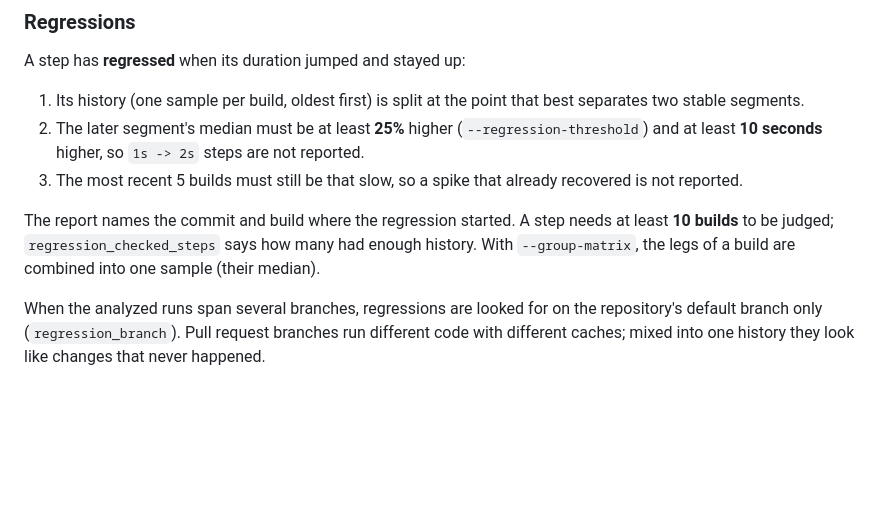
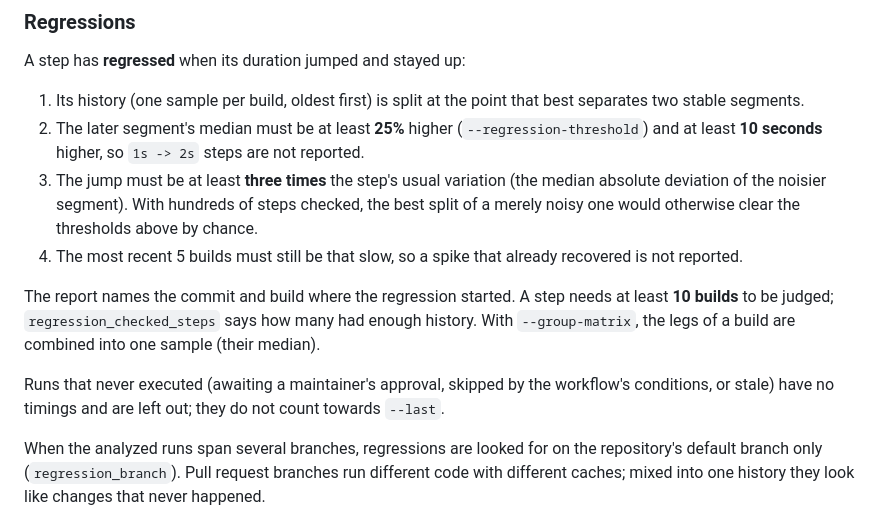
Before and after one commit to 0xWhisp/ci-time-tracker, a Markdown page: README.md, the part around one of its changes. Drawn GitHub-style; blank space fills up the shorter version.

```diff
--- a/README.md
+++ b/README.md
@@ -527,13 +549,21 @@ A step has **regressed** when its duration jumped and stayed up:
 2. The later segment's median must be at least **25%** higher
    (`--regression-threshold`) and at least **10 seconds** higher, so `1s -> 2s`
    steps are not reported.
-3. The most recent 5 builds must still be that slow, so a spike that already
+3. The jump must be at least **three times** the step's usual variation (the
+   median absolute deviation of the noisier segment). With hundreds of steps
+   checked, the best split of a merely noisy one would otherwise clear the
+   thresholds above by chance.
+4. The most recent 5 builds must still be that slow, so a spike that already
    recovered is not reported.
 
 The report names the commit and build where the regression started. A step
 needs at least **10 builds** to be judged; `regression_checked_steps` says how
 many had enough history. With `--group-matrix`, the legs of a build are
 combined into one sample (their median).
+
+Runs that never executed (awaiting a maintainer's approval, skipped by the
+workflow's conditions, or stale) have no timings and are left out; they do not
+count towards `--last`.
 
 When the analyzed runs span several branches, regressions are looked for on
 the repository's default branch only (`regression_branch`). Pull request
```
Also changed, not shown: other parts of README.md (+31 -9 lines), CHANGELOG.md (+16 -2 lines), docs/example-report.png (added), 1 other file.
